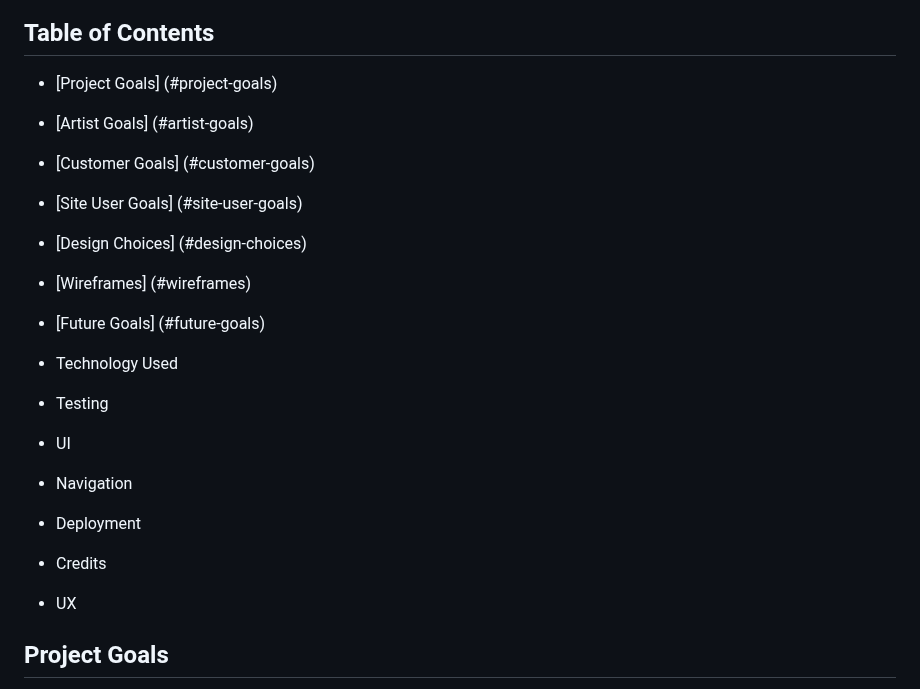
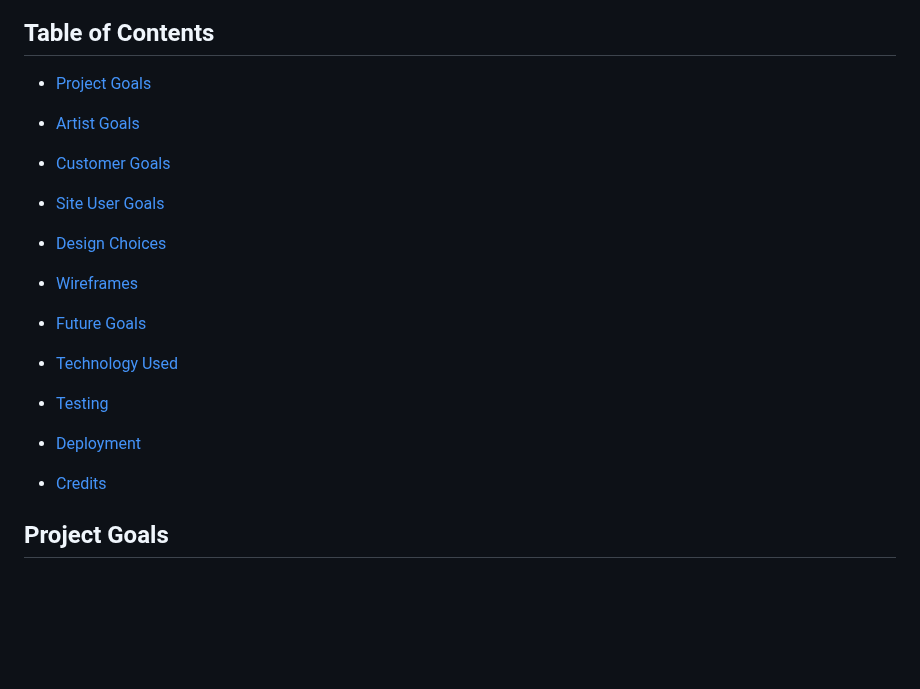
Before and after one commit to RhiH/studio_gallery, a Markdown page: README.md, the part around the change. Drawn GitHub-style; blank space fills up the shorter version.

```diff
--- a/README.md
+++ b/README.md
@@ -9,28 +9,21 @@
 
 ## Table of Contents
 
-- [Project Goals] (#project-goals)
-- [Artist Goals] (#artist-goals)
-- [Customer Goals] (#customer-goals)
-- [Site User Goals] (#site-user-goals)
-- [Design Choices] (#design-choices)
-- [Wireframes] (#wireframes)
-- [Future Goals] (#future-goals)
+- [Project Goals](#project-goals)
+- [Artist Goals](#artist-goals)
+- [Customer Goals](#customer-goals)
+- [Site User Goals](#site-user-goals)
+- [Design Choices](#design-choices)
+- [Wireframes](#wireframes)
+- [Future Goals](#future-goals)
 
-- Technology Used
+- [Technology Used](#technology-used)
 
-- Testing
+- [Testing](#testing)
 
-- UI
+- [Deployment](#deployment)
 
-- Navigation
-
-- Deployment
-
-- Credits
-
-- UX
-
+- [Credits](#credits)
 
 ## Project Goals
 
```
